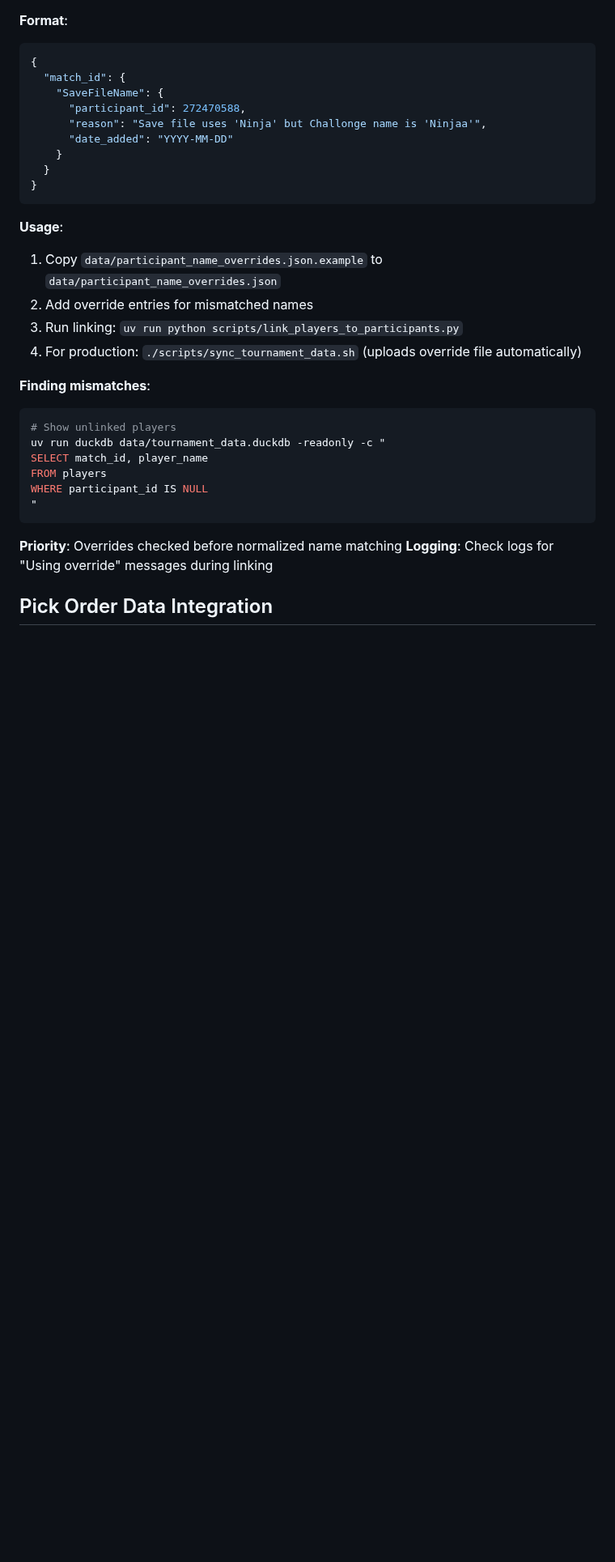
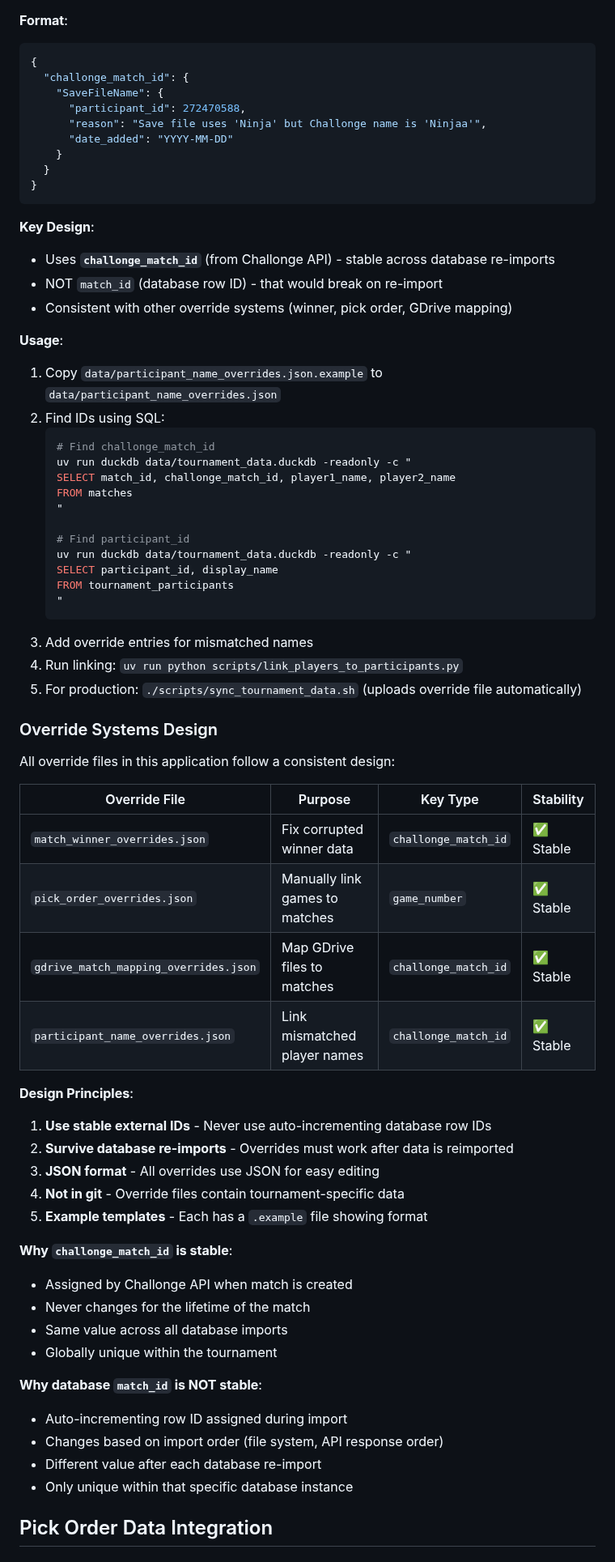
Before and after one commit to becked/prospector, a Markdown page: CLAUDE.md, the part around the change. Shown at 81% size. GitHub-like rendering; blank space fills up the shorter version.

Commit message:
docs: Update override system documentation
Update CLAUDE.md to reflect new stable override key design:
- Document use of challonge_match_id instead of match_id
- Add SQL queries for finding IDs
- Add new 'Override Systems Design' section explaining principles
- Remove references to remap_participant_overrides.py workaround

All override systems now use stable external IDs.

````diff
--- a/CLAUDE.md
+++ b/CLAUDE.md
@@ -517,7 +517,7 @@ database_player_id = int(xml_id) + 1
 **Format**:
 ```json
 {
-  "match_id": {
+  "challonge_match_id": {
     "SaveFileName": {
       "participant_id": 272470588,
       "reason": "Save file uses 'Ninja' but Challonge name is 'Ninjaa'",
@@ -527,24 +527,60 @@ database_player_id = int(xml_id) + 1
 }
 ```
 
+**Key Design**:
+- Uses **`challonge_match_id`** (from Challonge API) - stable across database re-imports
+- NOT `match_id` (database row ID) - that would break on re-import
+- Consistent with other override systems (winner, pick order, GDrive mapping)
+
 **Usage**:
 1. Copy `data/participant_name_overrides.json.example` to `data/participant_name_overrides.json`
-2. Add override entries for mismatched names
-3. Run linking: `uv run python scripts/link_players_to_participants.py`
-4. For production: `./scripts/sync_tournament_data.sh` (uploads override file automatically)
+2. Find IDs using SQL:
+   ```bash
+   # Find challonge_match_id
+   uv run duckdb data/tournament_data.duckdb -readonly -c "
+   SELECT match_id, challonge_match_id, player1_name, player2_name
+   FROM matches
+   "
 
-**Finding mismatches**:
-```bash
-# Show unlinked players
-uv run duckdb data/tournament_data.duckdb -readonly -c "
-SELECT match_id, player_name
-FROM players
-WHERE participant_id IS NULL
-"
-```
+   # Find participant_id
+   uv run duckdb data/tournament_data.duckdb -readonly -c "
+   SELECT participant_id, display_name
+   FROM tournament_participants
+   "
+   ```
+3. Add override entries for mismatched names
+4. Run linking: `uv run python scripts/link_players_to_participants.py`
+5. For production: `./scripts/sync_tournament_data.sh` (uploads override file automatically)
 
-**Priority**: Overrides checked before normalized name matching
-**Logging**: Check logs for "Using override" messages during linking
+### Override Systems Design
+
+All override files in this application follow a consistent design:
+
+| Override File | Purpose | Key Type | Stability |
+|--------------|---------|----------|-----------|
+| `match_winner_overrides.json` | Fix corrupted winner data | `challonge_match_id` | ✅ Stable |
+| `pick_order_overrides.json` | Manually link games to matches | `game_number` | ✅ Stable |
+| `gdrive_match_mapping_overrides.json` | Map GDrive files to matches | `challonge_match_id` | ✅ Stable |
+| `participant_name_overrides.json` | Link mismatched player names | `challonge_match_id` | ✅ Stable |
+
+**Design Principles**:
+1. **Use stable external IDs** - Never use auto-incrementing database row IDs
+2. **Survive database re-imports** - Overrides must work after data is reimported
+3. **JSON format** - All overrides use JSON for easy editing
+4. **Not in git** - Override files contain tournament-specific data
+5. **Example templates** - Each has a `.example` file showing format
+
+**Why `challonge_match_id` is stable**:
+- Assigned by Challonge API when match is created
+- Never changes for the lifetime of the match
+- Same value across all database imports
+- Globally unique within the tournament
+
+**Why database `match_id` is NOT stable**:
+- Auto-incrementing row ID assigned during import
+- Changes based on import order (file system, API response order)
+- Different value after each database re-import
+- Only unique within that specific database instance
 
 ## Pick Order Data Integration
 
````
